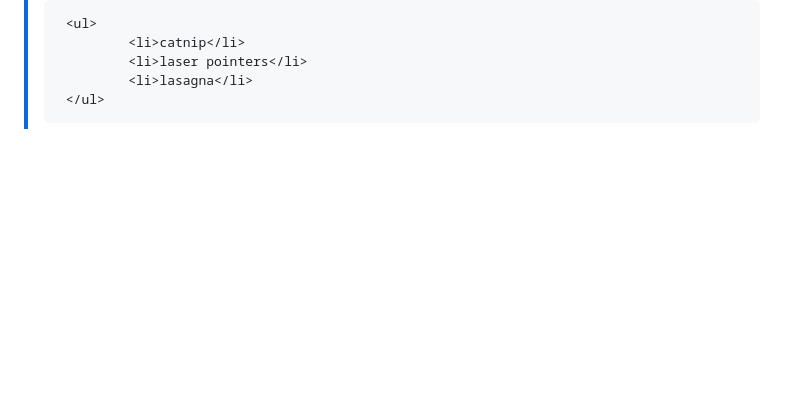
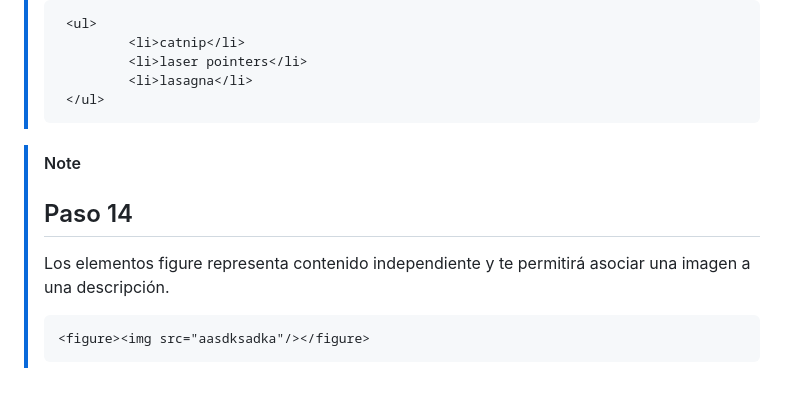
Before and after one commit to juansuarezb/DisenoResponsivo, a Markdown page: README.md, the part around the change. Drawn GitHub-style; blank space fills up the shorter version.

````diff
--- a/README.md
+++ b/README.md
@@ -135,3 +135,11 @@
 >          <li>lasagna</li>
 >  </ul>
 > ```
+
+
+> [!NOTE]
+> ## Paso 14
+> Los elementos figure representa contenido independiente y te permitirá asociar una imagen a una descripción.
+>  ```html
+>  <figure><img src="aasdksadka"/></figure>
+>  ```
````
